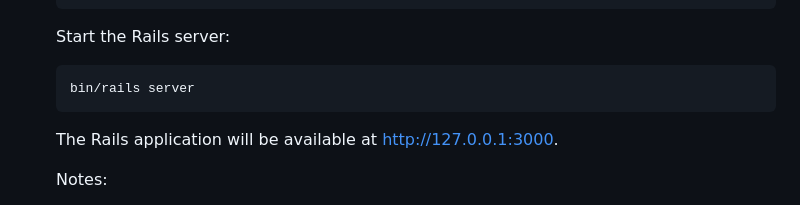
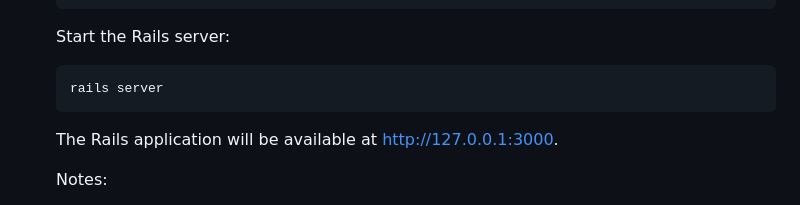
Before and after one commit to Vyshnav-KS/tailwebs, a Markdown page: README.md, the part around the change. Rendered like a GitHub page.

````diff
--- a/README.md
+++ b/README.md
@@ -121,7 +121,7 @@ Open another terminal window.
     Start the Rails server:
 
     ```bash
-    bin/rails server
+    rails server
     ```
     The Rails application will be available at http://127.0.0.1:3000.
 
````
